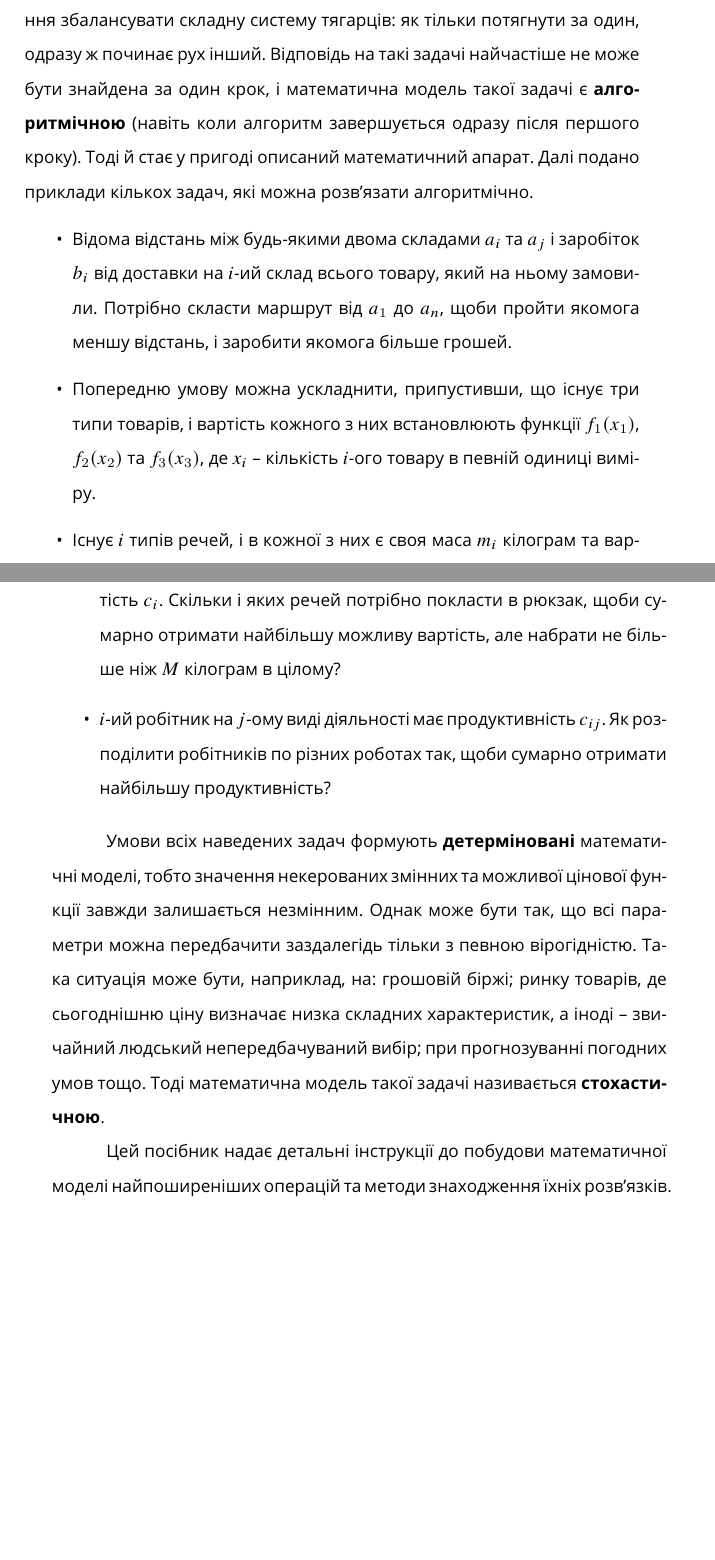
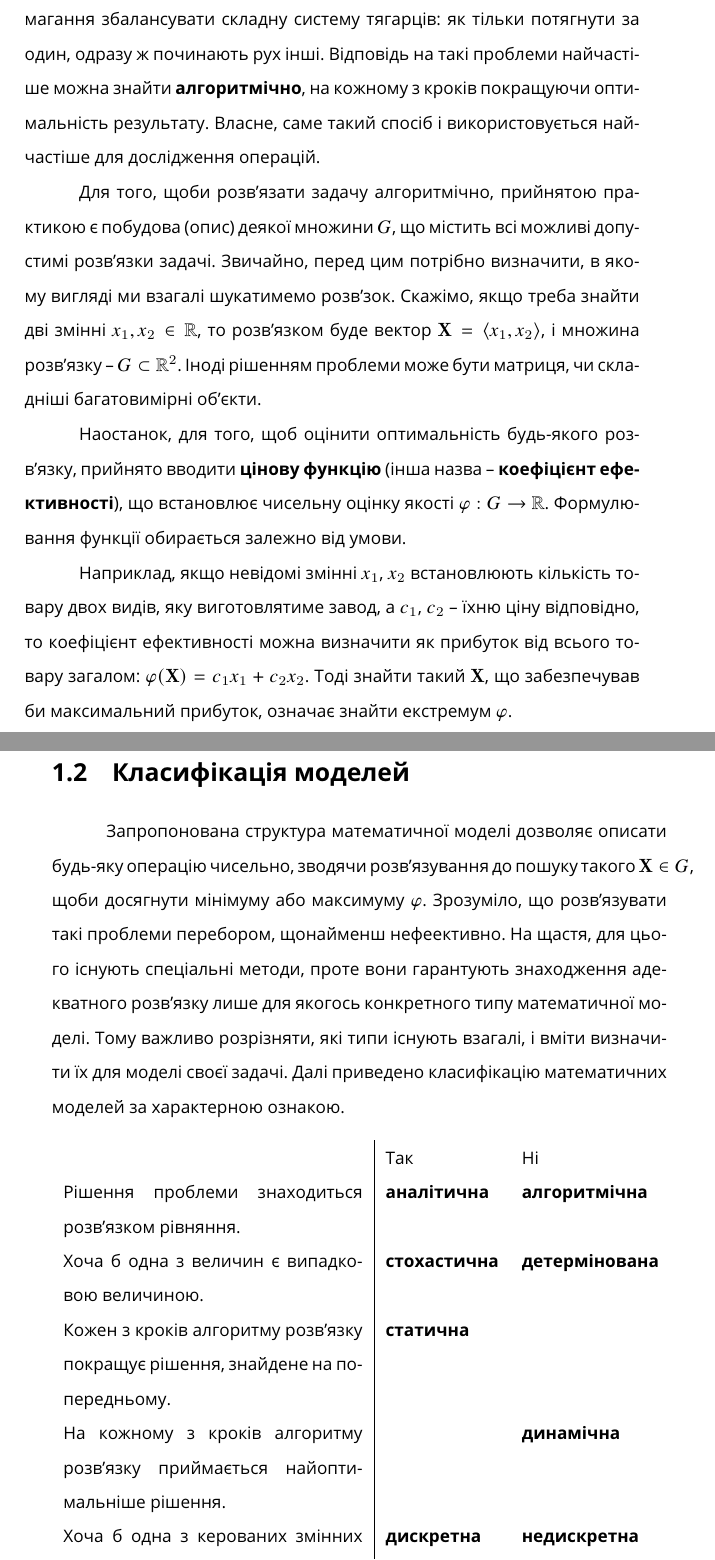
Before and after one commit to lynnporu/op_research, a LaTeX document (tex/parts/intro.tex): two parts of pages 3 and 4 of 4, joined at a grey line, cut so that both start at the same text, the shorter picture padded with empty space. Compiled offline with pdfLaTeX.

Commit message:
Rewrite intro

```diff
--- a/tex/parts/intro.tex
+++ b/tex/parts/intro.tex
@@ -27 +27,2 @@
 
+Однак бувають такі проблеми, для яких неможливо -- або принаймні дуже складно -- скласти будь-яке рівняння, тому що у них взаємодіє між собою велика кількість змінних, кожна з яких по-своєму впливає на оптимальність результату в цілому. Тоді розв'язування може нагадувати намагання збалансувати складну систему тягарців: як тільки потягнути за один, одразу ж починають рух інші. Відповідь на такі проблеми найчастіше можна знайти \textbf{алгоритмічно}, на кожному з кроків покращуючи оптимальність результату. Власне, саме такий спосіб і використовується найчастіше для дослідження операцій.
@@ -29,11 +29,11 @@
 
- Якщо врахувати всі умови, наведені вище, то доречно визначити ОДР як $$ G = \{{k \in \mathbb{R}}:  {0 \leq k \leq m-n}\}. $$
+Для того, щоби розв'язати задачу алгоритмічно, прийнятою практикою є побудова (опис) деякої множини $G$, що містить всі можливі допустимі розв'язки задачі. Звичайно, перед цим потрібно визначити, в якому вигляді ми взагалі шукатимемо розв'зок. Скажімо, якщо треба знайти дві змінні $x_1, x_2 \in \mathbb{R}$, то розв'язком буде вектор $\mathbf{X} = {\langle x_1, x_2 \rangle}$, і множина розв'язку -- $G \subset \mathbb{R}^2$. Іноді рішенням проблеми може бути матриця, чи складніші багатовимірні об'єкти.
 
- Тобто, на склад можна довезти таку невід'ємну $k$ кількість тон, щоби вона обов'язково помістилась на складі. $(m-n)$ -- вільне місце на складі до виконання операції.
+Наостанок, для того, щоб оцінити оптимальність будь-якого роз\-в'яз\-ку, прийнято вводити \textbf{цінову функцію} (інша назва -- \textbf{коефіцієнт ефективності}), що встановлює чисельну оцінку якості ${\varphi: G \rightarrow \mathbb{R}}$. Формулювання функції обирається залежно від умови.
 
- \item
+Наприклад, якщо невідомі змінні $x_1$, $x_2$ встановлюють кількість товару двох видів, яку виготовлятиме завод, а $c_1$, $c_2$ -- їхню ціну відповідно, то коефіцієнт ефективності можна визначити як прибуток від всього товару загалом: ${\varphi(\mathbf{X})} = {c_1 x_1} + {c_2 x_2}$. Тоді знайти такий $\mathbf{X}$, що забезпечував би максимальний прибуток, означає знайти екстремум $\varphi$.
 
- І наостанок, яким чином обрати найоптимальніший розв'язок з множини усіх допустимих? Для цього прийнято вводити \textbf{цінову функцію}, що позначала би оптимальність (якість) будь-якого допустимого розв'язку чисельно. Тоді задача пошуку розв'язку зводиться до пошуку екстремуму цієї функції.
+\section{Класифікація моделей}
 
- Наприклад, якщо потрібно з'ясувати найбільше можливе $k$, то цінову функцію можна ввести як $$ \varphi(k) = m-n-k, $$ тобто вона визначала би вільне місце, яке залишається після того, як довезти ще $k$ тон.
+Запропонована структура математичної моделі дозволяє описати будь-яку операцію чисельно, зводячи розв'язування до пошуку такого ${\mathbf{X} \in G}$, щоби досягнути мінімуму або максимуму $\varphi$. Зрозуміло, що роз\-в'яз\-ува\-ти такі проблеми перебором, щонайменш нефеективно. На щастя, для цього існують спеціальні методи, проте вони гарантують знаходження адекватного розв'язку лише для якогось конкретного типу математичної моделі. Тому важливо розрізняти, які типи існують взагалі, і вміти визначити їх для моделі своєї задачі. Далі приведено класифікацію математичних моделей за характерною ознакою.
 
@@ -48,14 +40,13 @@
-Важливо розуміти, що іноді \flqq{}знайти розв'язок\frqq{} означає знаходження значень десятків керованих змінних, які якось впливають одна на одну, і в сукупності можуть змінювати свою оптимальність непередбачуваним і неочевидним чином. Пошук розв'язку може нагадувати намагання збалансувати складну систему тягарців: як тільки потягнути за один, одразу ж починає рух інший. Відповідь на такі задачі найчастіше не може бути знайдена за один крок, і математична модель такої задачі є \textbf{алгоритмічною} (навіть коли алгоритм завершується одразу після першого кроку). Тоді й стає у пригоді описаний математичний апарат. Далі подано приклади кількох задач, які можна розв'язати алгоритмічно.
-
-\begin{itemize}
- \item Відома відстань між будь-якими двома складами $a_i$ та $a_j$ і заробіток $b_i$ від доставки на $i$-ий склад всього товару, який на ньому замовили. Потрібно скласти маршрут від $a_1$ до $a_n$, щоби пройти якомога меншу відстань, і заробити якомога більше грошей.
- \item Попередню умову можна ускладнити, припустивши, що існує три типи товарів, і вартість кожного з них встановлюють функції $f_1(x_1)$, $f_2(x_2)$ та $f_3(x_3)$, де $x_i$ -- кількість $i$-ого товару в певній одиниці виміру.
- \item Існує $i$ типів речей, і в кожної з них є своя маса $m_i$ кілограм та вартість $c_i$. Скільки і яких речей потрібно покласти в рюкзак, щоби сумарно отримати найбільшу можливу вартість, але набрати не більше ніж $M$ кілограм в цілому?
- \item $i$-ий робітник на $j$-ому виді діяльності має продуктивність $c_{ij}$. Як розподілити робітників по різних роботах так, щоби сумарно отримати найбільшу продуктивність?
-\end{itemize}
-
-Умови всіх наведених задач формують \textbf{детерміновані} математичні моделі, тобто значення некерованих змінних та можливої цінової функції завжди залишається незмінним. Однак може бути так, що всі параметри можна передбачити заздалегідь тільки з певною вірогідністю. Така ситуація може бути, наприклад, на: грошовій біржі; ринку товарів, де сьогоднішню ціну визначає низка складних характеристик, а іноді -- звичайний людський непередбачуваний вибір; при прогнозуванні погодних умов тощо. Тоді математична модель такої задачі називається \textbf{стохастичною}.
-
-Цей посібник надає детальні інструкції до побудови математичної моделі найпоширеніших операцій та методи знаходження їхніх розв'язків.
+\begin{table}[!ht]
+\centering
+\begin{tabular}{p{5.5cm}|ll}
+ & Так & Ні \\
+ Рішення проблеми знаходиться розв'язком рівняння. & \textbf{аналітична} & \textbf{алгоритмічна} \\
+ Хоча б одна з величин є випадковою величиною. & \textbf{стохастична} & \textbf{детермінована} \\
+ Кожен з кроків алгоритму розв'язку покращує рішення, знайдене на попередньому. & \textbf{статична} & \\
+ На кожному з кроків алгоритму розв'язку приймається найоптимальніше рішення. & & \textbf{динамічна} \\
+ Хоча б одна з керованих змінних може приймати тільки цілі значення. & \textbf{дискретна} & \textbf{недискретна}
+\end{tabular}
+\end{table}
 
 \end{document}
```
Also changed, not shown: tex/parts/intro.tex (29 more changed lines).
